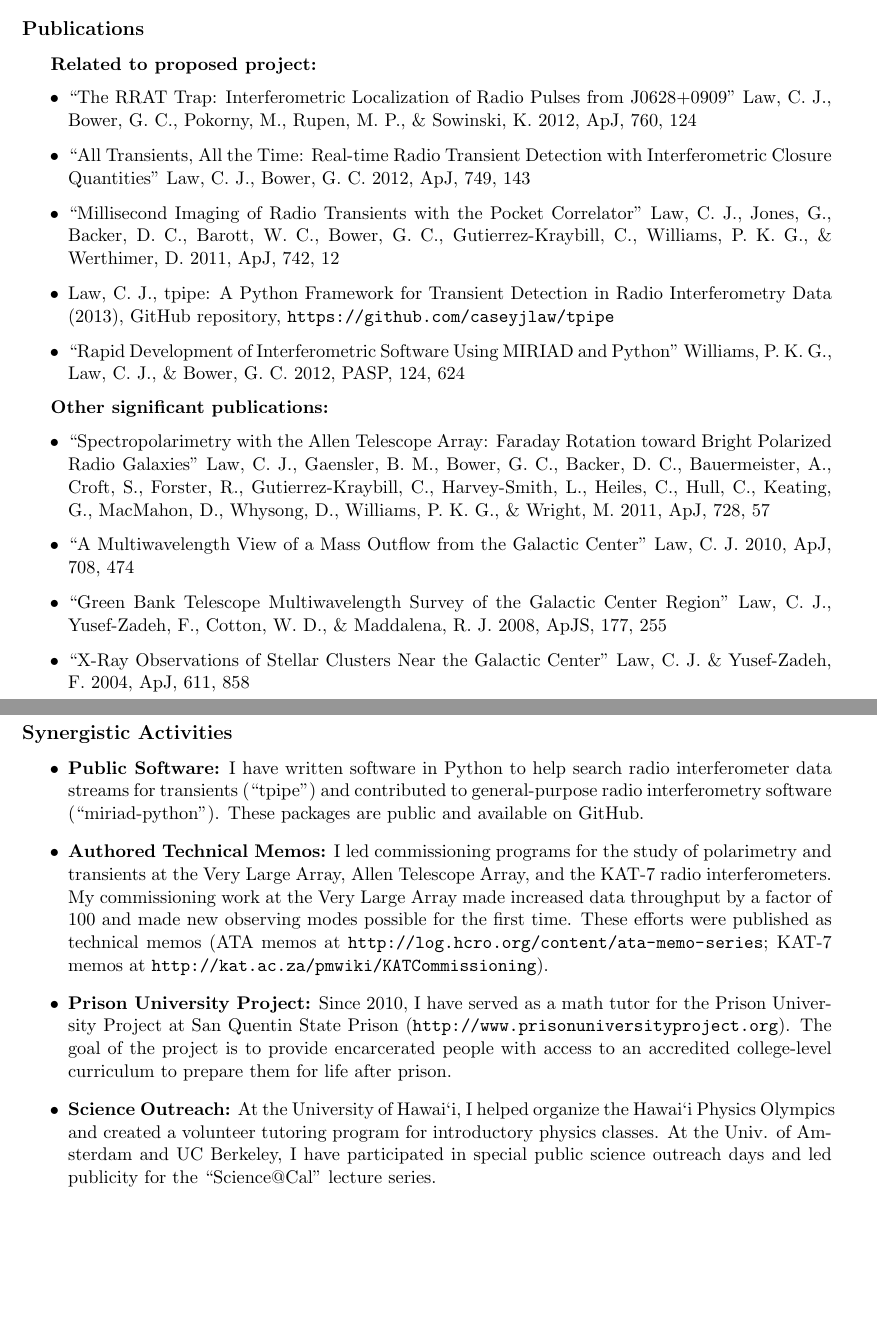
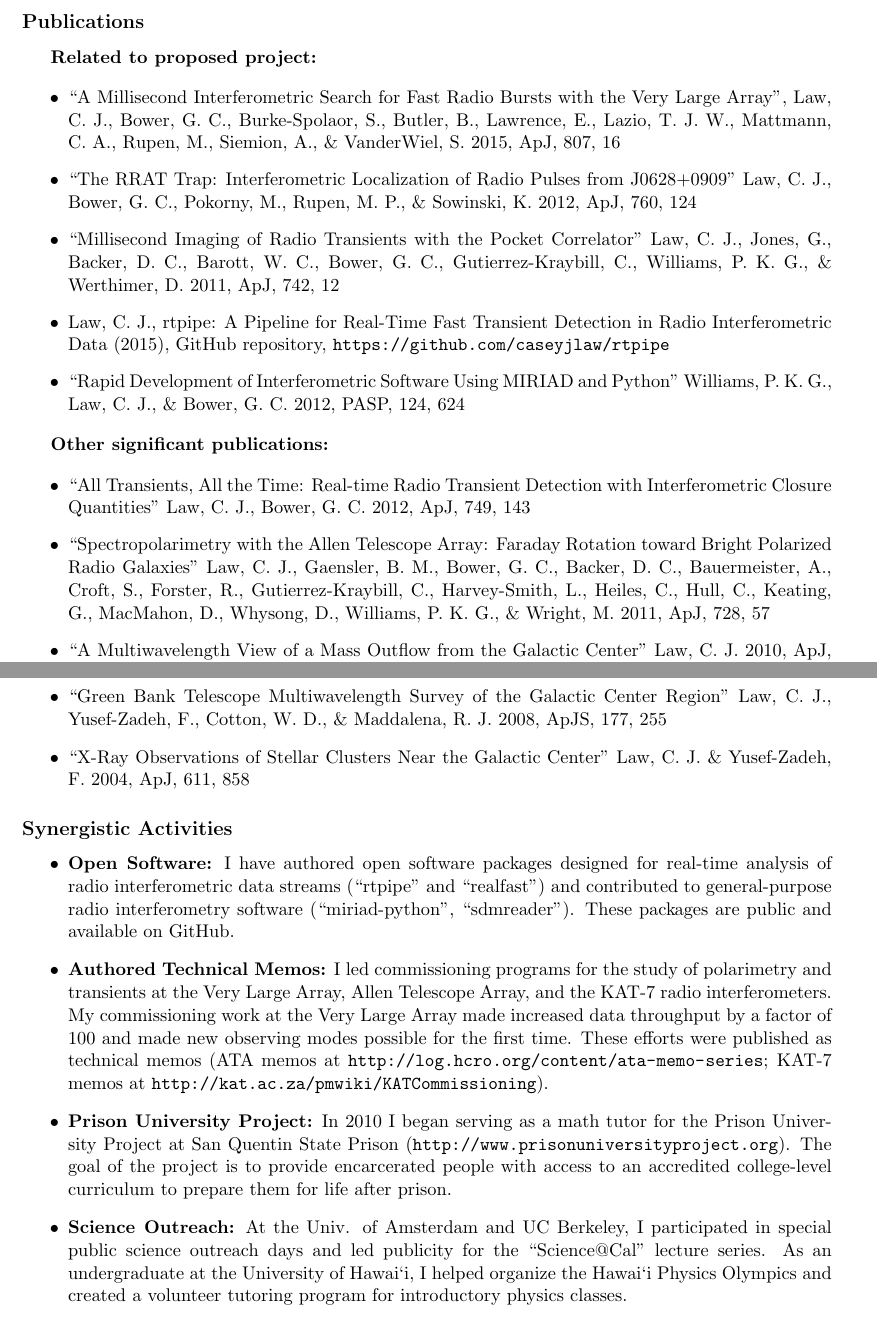
Before and after one commit to caseyjlaw/cv, a LaTeX CV (cv_nsf_oct2015.tex): two parts of pages 1 and 2 of 2, joined at a grey line, cut so that both start at the same text, the shorter picture padded with empty space. Compiled offline with pdfLaTeX.

```diff
--- a/cv_nsf_oct2015.tex
+++ b/cv_nsf_oct2015.tex
@@ -45,13 +45,13 @@
 {\bf Related to proposed project:}
 
 \begin{itemize}
+ \item ``A Millisecond Interferometric Search for Fast Radio Bursts with the Very Large Array'', Law, C.~J., Bower, G.~C., Burke-Spolaor, S., Butler, B., Lawrence, E., Lazio, T.~J.~W., Mattmann, C.~A., Rupen, M., Siemion, A., \& VanderWiel, S. 2015, ApJ, 807, 16
+
  \item ``The RRAT Trap: Interferometric Localization of Radio Pulses from J0628+0909'' Law, C.~J., Bower, G.~C., Pokorny, M., Rupen, M.~P., \& Sowinski, K.\ 2012, ApJ, 760, 124
-
- \item ``All Transients, All the Time: Real-time Radio Transient Detection with Interferometric Closure Quantities'' Law, C.~J., Bower, G.~C.\ 2012, ApJ, 749, 143
 
  \item ``Millisecond Imaging of Radio Transients with the Pocket Correlator'' Law, C.~J., Jones, G., Backer, D.~C., Barott, W.~C., Bower, G.~C., Gutierrez-Kraybill, C., Williams, P.~K.~G., \& Werthimer, D.\ 2011, ApJ, 742, 12
 
- \item Law, C.~J., tpipe: A Python Framework for Transient Detection in Radio Interferometry Data (2013), GitHub repository, \url{https://github.com/caseyjlaw/tpipe}
+ \item Law, C.~J., rtpipe: A Pipeline for Real-Time Fast Transient Detection in Radio Interferometric Data (2015), GitHub repository, \url{https://github.com/caseyjlaw/rtpipe}
 
  \item ``Rapid Development of Interferometric Software Using MIRIAD and Python'' Williams, P.~K.~G., Law, C.~J., \& Bower, G.~C.\ 2012, PASP, 124, 624
 
@@ -60,6 +60,8 @@
 {\bf Other significant publications:}
 
 \begin{itemize}
+ \item ``All Transients, All the Time: Real-time Radio Transient Detection with Interferometric Closure Quantities'' Law, C.~J., Bower, G.~C.\ 2012, ApJ, 749, 143
+
  \item ``Spectropolarimetry with the Allen Telescope Array:  Faraday Rotation toward Bright Polarized Radio Galaxies'' Law, C.~J., Gaensler, B.~M., Bower, G.~C., Backer, D.~C., Bauermeister, A., Croft, S., Forster, R., Gutierrez-Kraybill, C., Harvey-Smith, L., Heiles, C., Hull, C., Keating, G., MacMahon, D., Whysong, D., Williams, P.~K.~G., \& Wright, M.\ 2011, ApJ, 728, 57
 
  \item ``A Multiwavelength View of a Mass Outflow from the Galactic Center'' Law, C.~J.\ 2010, ApJ, 708, 474
@@ -67,19 +69,19 @@
  \item ``Green Bank Telescope Multiwavelength Survey of the Galactic Center Region'' Law, C.~J., Yusef-Zadeh, F., Cotton, W.~D., \& Maddalena, R.~J.\ 2008, ApJS, 177, 255
 
  \item ``X-Ray Observations of Stellar Clusters Near the Galactic Center'' Law, C.~J. \& Yusef-Zadeh, F. 2004, ApJ, 611, 858
-%\item ``A Neutron Star with a Massive Progenitor in Westerlund 1'' Muno, M. P., Clark, J. S., Crowther, P. A., Dougherty, S. M., de Grijs, R., Law, C., McMillan, S. L. W., Morris, M. R., Negueruela, I., Pooley, D., Portegies Zwart, S., \& Yusef-Zadeh, F. 2006, ApJ, 636, L41
+
 \end{itemize}
 
 \subsection*{Synergistic Activities}
 
 \begin{itemize}
- \item {\bf Public Software:} I have written software in Python to help search radio interferometer data streams for transients (``tpipe'') and contributed to general-purpose radio interferometry software (``miriad-python''). These packages are public and available on GitHub.
+ \item {\bf Open Software:} I have authored open software packages designed for real-time analysis of radio interferometric data streams (``rtpipe'' and ``realfast'') and contributed to general-purpose radio interferometry software (``miriad-python'', ``sdmreader''). These packages are public and available on GitHub.
 
  \item {\bf Authored Technical Memos:} I led commissioning programs for the study of polarimetry and transients at the Very Large Array, Allen Telescope Array, and the KAT-7 radio interferometers. My commissioning work at the Very Large Array made increased data throughput by a factor of 100 and made new observing modes possible for the first time. These efforts were published as technical memos (ATA memos at \url{http://log.hcro.org/content/ata-memo-series}; KAT-7 memos at \url{http://kat.ac.za/pmwiki/KATCommissioning}).
 
- \item {\bf Prison University Project:} Since 2010, I have served as a math tutor for the Prison University Project at San Quentin State Prison (\url{http://www.prisonuniversityproject.org}). The goal of the project is to provide encarcerated people with access to an accredited college-level curriculum to prepare them for life after prison.
+ \item {\bf Prison University Project:} In 2010 I began serving as a math tutor for the Prison University Project at San Quentin State Prison (\url{http://www.prisonuniversityproject.org}). The goal of the project is to provide encarcerated people with access to an accredited college-level curriculum to prepare them for life after prison.
 
- \item {\bf Science Outreach:} At the University of Hawai`i, I helped organize the Hawai`i Physics Olympics and created a volunteer tutoring program for introductory physics classes. At the Univ. of Amsterdam and UC Berkeley, I have participated in special public science outreach days and led publicity for the ``Science@Cal'' lecture series.
+ \item {\bf Science Outreach:} At the Univ. of Amsterdam and UC Berkeley, I participated in special public science outreach days and led publicity for the ``Science@Cal'' lecture series. As an undergraduate at the University of Hawai`i, I helped organize the Hawai`i Physics Olympics and created a volunteer tutoring program for introductory physics classes.
 
 \end{itemize}
 
```
Also changed, not shown: cv_nsf_oct2015.pdf, cv_nsf_oct2015.tex (2 more changed lines).
